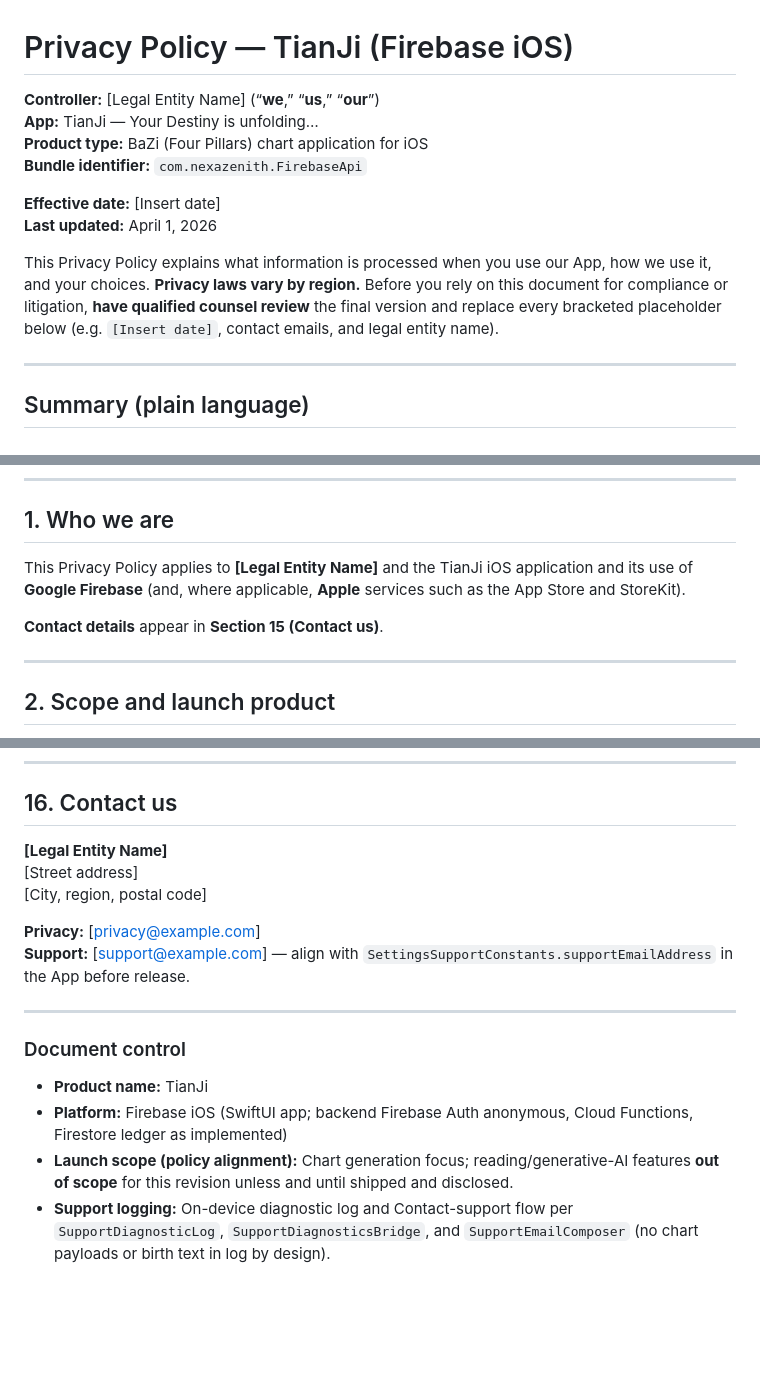
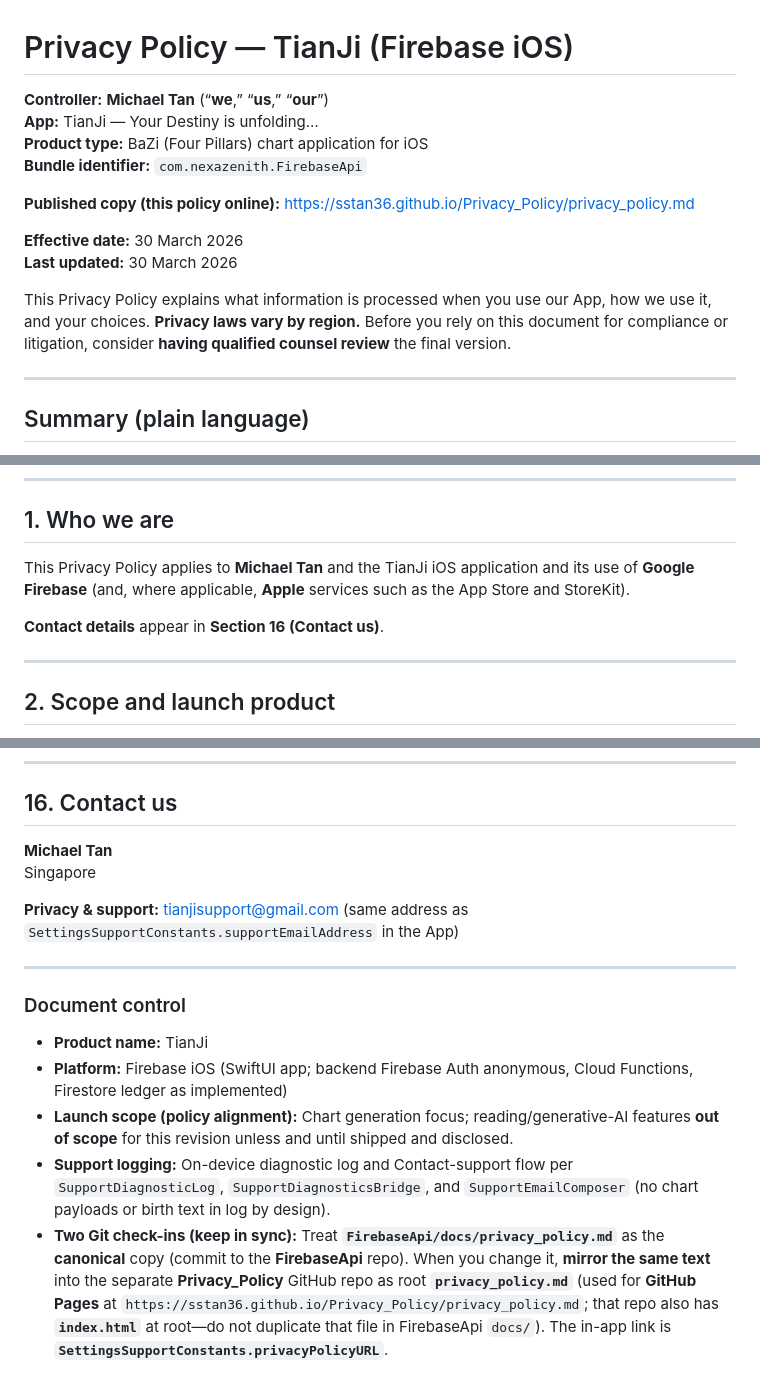
Before and after one commit to sstan36/Privacy_Policy, a Markdown page: privacy_policy.md, 3 parts joined by grey strips. Drawn GitHub-style; blank space fills up the shorter version.

Commit message:
Sync privacy_policy.md from FirebaseApi canonical (live URL + Michael Tan content)
Made-with: Cursor

```diff
--- a/privacy_policy.md
+++ b/privacy_policy.md
@@ -1,14 +1,16 @@
 # Privacy Policy — TianJi (Firebase iOS)
 
-**Controller:** [Legal Entity Name] (“**we**,” “**us**,” “**our**”)
+**Controller:** **Michael Tan** (“**we**,” “**us**,” “**our**”)
 **App:** TianJi — Your Destiny is unfolding…
 **Product type:** BaZi (Four Pillars) chart application for iOS
 **Bundle identifier:** `com.nexazenith.FirebaseApi`
 
-**Effective date:** [Insert date]
-**Last updated:** April 1, 2026
+**Published copy (this policy online):** [https://sstan36.github.io/Privacy_Policy/privacy_policy.md](https://sstan36.github.io/Privacy_Policy/privacy_policy.md)
 
-This Privacy Policy explains what information is processed when you use our App, how we use it, and your choices. **Privacy laws vary by region.** Before you rely on this document for compliance or litigation, **have qualified counsel review** the final version and replace every bracketed placeholder below (e.g. `[Insert date]`, contact emails, and legal entity name).
+**Effective date:** 30 March 2026
+**Last updated:** 30 March 2026
+
+This Privacy Policy explains what information is processed when you use our App, how we use it, and your choices. **Privacy laws vary by region.** Before you rely on this document for compliance or litigation, consider **having qualified counsel review** the final version.
 
 ---
 
@@ -25,9 +27,9 @@ If anything in this Policy conflicts with the **App Store listing**, in-app disc
 
 ## 1. Who we are
 
-This Privacy Policy applies to **[Legal Entity Name]** and the TianJi iOS application and its use of **Google Firebase** (and, where applicable, **Apple** services such as the App Store and StoreKit).
+This Privacy Policy applies to **Michael Tan** and the TianJi iOS application and its use of **Google Firebase** (and, where applicable, **Apple** services such as the App Store and StoreKit).
 
-**Contact details** appear in **Section 15 (Contact us)**.
+**Contact details** appear in **Section 16 (Contact us)**.
 
 ---
 
@@ -201,12 +203,10 @@ We may update this Privacy Policy to reflect product, legal, or operational chan
 
 ## 16. Contact us
 
-**[Legal Entity Name]**
-[Street address]
-[City, region, postal code]
+**Michael Tan**
+Singapore
 
-**Privacy:** [privacy@example.com]
-**Support:** [support@example.com] — align with `SettingsSupportConstants.supportEmailAddress` in the App before release.
+**Privacy & support:** tianjisupport@gmail.com (same address as `SettingsSupportConstants.supportEmailAddress` in the App)
 
 ---
 
@@ -216,3 +216,4 @@ We may update this Privacy Policy to reflect product, legal, or operational chan
 - **Platform:** Firebase iOS (SwiftUI app; backend Firebase Auth anonymous, Cloud Functions, Firestore ledger as implemented)
 - **Launch scope (policy alignment):** Chart generation focus; reading/generative-AI features **out of scope** for this revision unless and until shipped and disclosed.
 - **Support logging:** On-device diagnostic log and Contact-support flow per `SupportDiagnosticLog`, `SupportDiagnosticsBridge`, and `SupportEmailComposer` (no chart payloads or birth text in log by design).
+- **Two Git check-ins (keep in sync):** Treat **`FirebaseApi/docs/privacy_policy.md`** as the **canonical** copy (commit to the **FirebaseApi** repo). When you change it, **mirror the same text** into the separate **Privacy_Policy** GitHub repo as root **`privacy_policy.md`** (used for **GitHub Pages** at `https://sstan36.github.io/Privacy_Policy/privacy_policy.md`; that repo also has **`index.html`** at root—do not duplicate that file in FirebaseApi `docs/`). The in-app link is **`SettingsSupportConstants.privacyPolicyURL`**.
```
Also changed, not shown: other parts of privacy_policy.md (+2 -2 lines).
